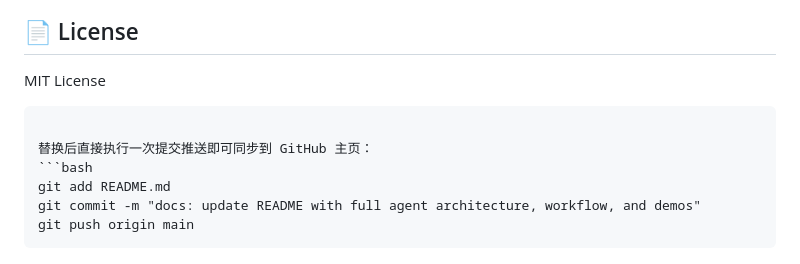
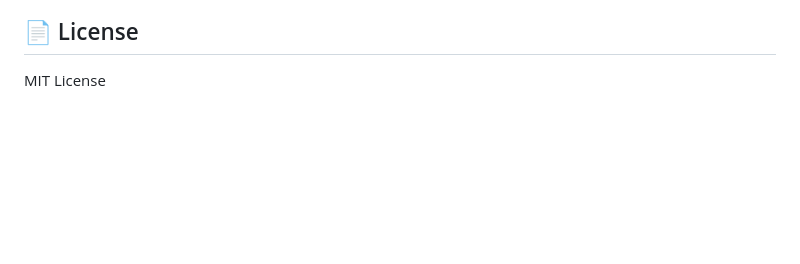
Before and after one commit to kkkarven/opsdesk-agent, a Markdown page: README.md, the part around one of its changes. Rendered like a GitHub page; blank space fills up the shorter version.

````diff
--- a/README.md
+++ b/README.md
@@ -176,11 +190,3 @@ src/opsdesk/
 ## 📄 License
 
 MIT License
-```
-
-替换后直接执行一次提交推送即可同步到 GitHub 主页：
-```bash
-git add README.md
-git commit -m "docs: update README with full agent architecture, workflow, and demos"
-git push origin main
-```
````
Also changed, not shown: other parts of README.md (+14 -0 lines).
